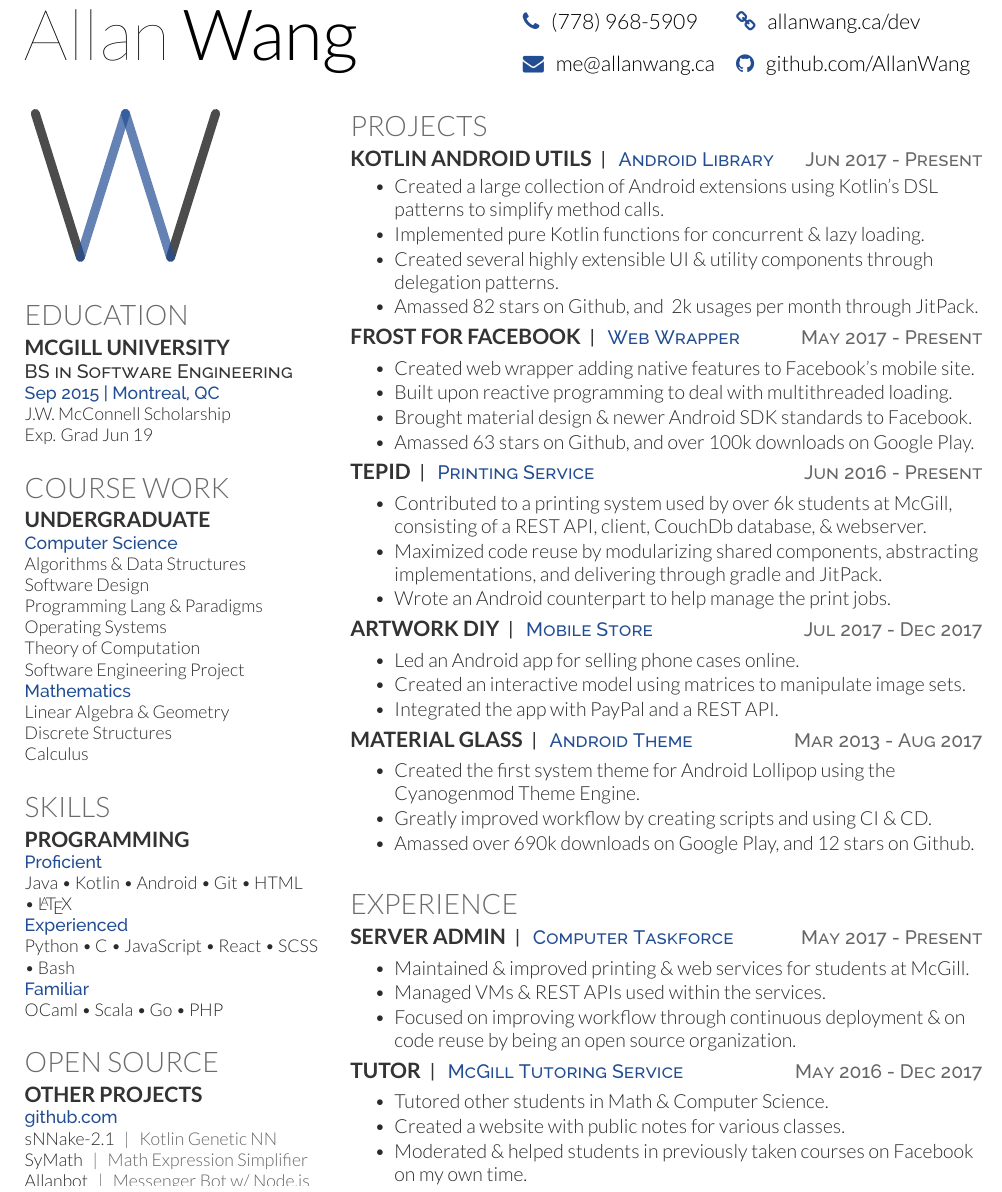
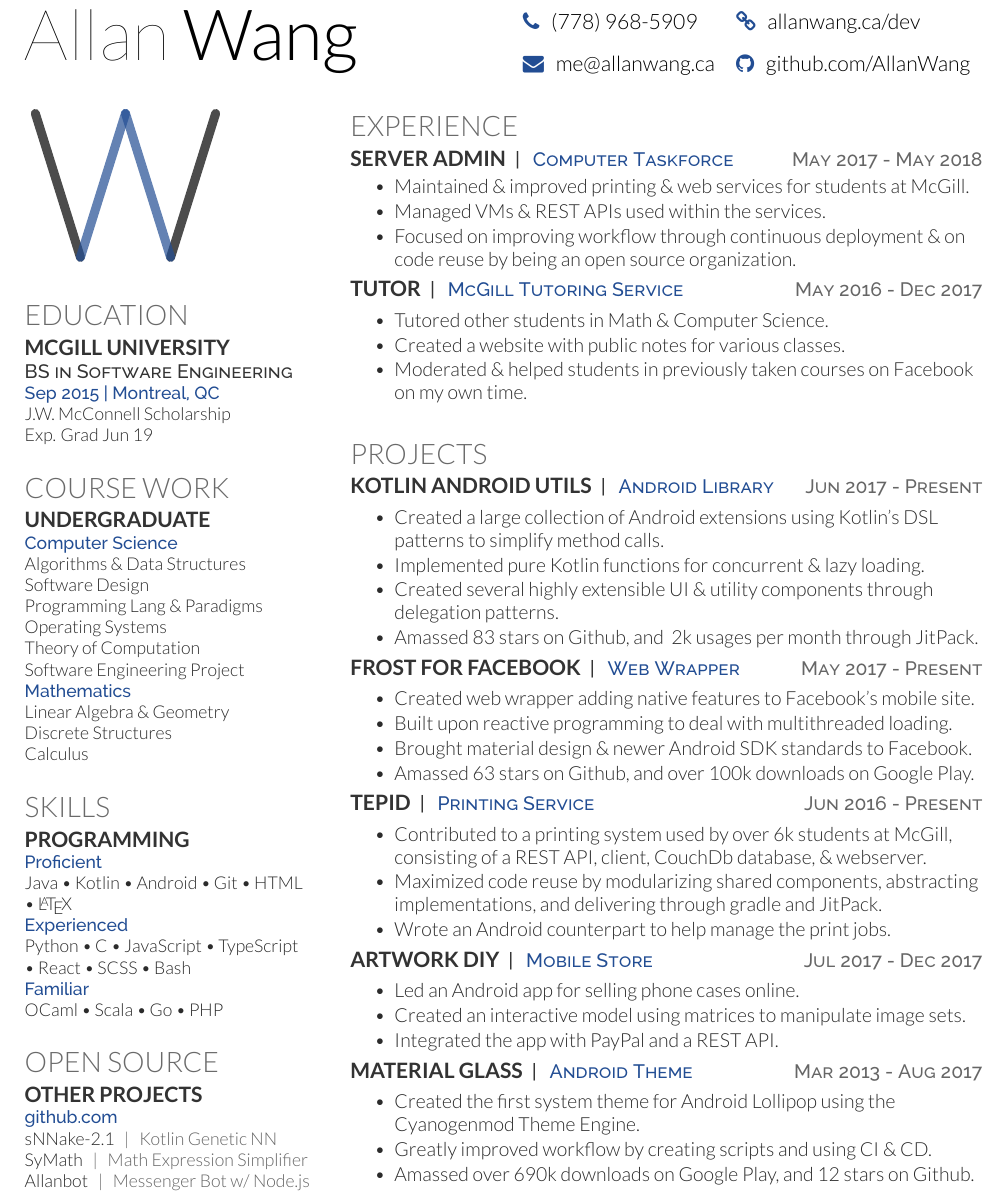
Before and after one commit to AllanWang/AllanWang-Resume, a LaTeX CV (resume.tex): part of the page, cut so that both start at the same text. Compiled offline with XeLaTeX.

Commit message:
Reorder experience first

```diff
--- a/resume.tex
+++ b/resume.tex
@@ -58,7 +58,7 @@
 	\content{Proficient}
 	Java \tb Kotlin \tb Android \tb Git \tb HTML \tb \LaTeX \\
 	\content{Experienced}
-	Python \tb C \tb JavaScript \tb React \tb SCSS \tb Bash \\
+	Python \tb C \tb JavaScript \tb TypeScript \tb React \tb SCSS \tb Bash \\
 	\content{Familiar}
 	OCaml \tb Scala \tb Go \tb PHP \\
 	\sectionsep
@@ -79,15 +79,32 @@
 \hfill
 \begin{minipage}[t]{0.66\textwidth}
 
+	\section{Experience}
+
+	\project{Server Admin}{Computer Taskforce}{May 2017 - May 2018}
+	\vspace{\topsep} % Hacky fix for awkward extra vertical space
+	\begin{tightemize}
+		\item Maintained \& improved printing \& web services for students at McGill.
+		\item Managed VMs \& REST APIs used within the services.
+		\item Focused on improving workflow through continuous deployment \& on code reuse by being an open source organization.
+	\end{tightemize}
+
+	\project{Tutor}{McGill Tutoring Service}{May 2016 - Dec 2017}
+	\begin{tightemize}
+		\item Tutored other students in Math \& Computer Science.
+		\item Created a website with public notes for various classes.
+		\item Moderated \& helped students in previously taken courses on Facebook on my own time.
+	\end{tightemize}
+
+	\sectionsep
 	\section{Projects}
 
 	\project{\mygithub{KAU}[Kotlin Android Utils]}{Android Library}{Jun 2017 - Present}
-	\vspace{\topsep} % Hacky fix for awkward extra vertical space
 	\begin{tightemize}
 		\item Created a large collection of Android extensions using Kotlin's DSL patterns to simplify method calls.
 		\item Implemented pure Kotlin functions for concurrent \& lazy loading.
 		\item Created several highly extensible UI \& utility components through delegation patterns.
-		\item Amassed 82 stars on Github, and ~2k usages per month through JitPack.
+		\item Amassed 83 stars on Github, and ~2k usages per month through JitPack.
 	\end{tightemize}
 
 	\project{\mygithub{Frost-for-Facebook}[Frost for Facebook]}{Web Wrapper}{May 2017 - Present}
@@ -119,22 +136,5 @@
 		\item Amassed over 690k downloads on Google Play, and 12 stars on Github.
 	\end{tightemize}
 
-	\sectionsep
-	\section{Experience}
-
-	\project{Server Admin}{Computer Taskforce}{May 2017 - Present}
-	\begin{tightemize}
-		\item Maintained \& improved printing \& web services for students at McGill.
-		\item Managed VMs \& REST APIs used within the services.
-		\item Focused on improving workflow through continuous deployment \& on code reuse by being an open source organization.
-	\end{tightemize}
-
-	\project{Tutor}{McGill Tutoring Service}{May 2016 - Dec 2017}
-	\begin{tightemize}
-		\item Tutored other students in Math \& Computer Science.
-		\item Created a website with public notes for various classes.
-		\item Moderated \& helped students in previously taken courses on Facebook on my own time.
-	\end{tightemize}
-
 \end{minipage}
 \end{document}
```
